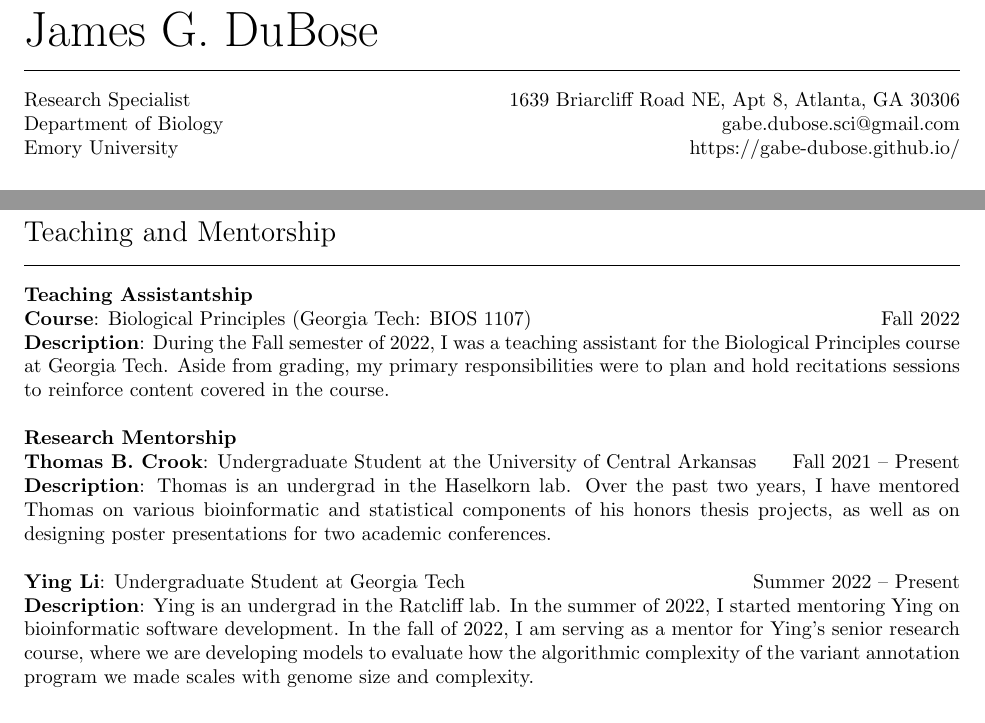
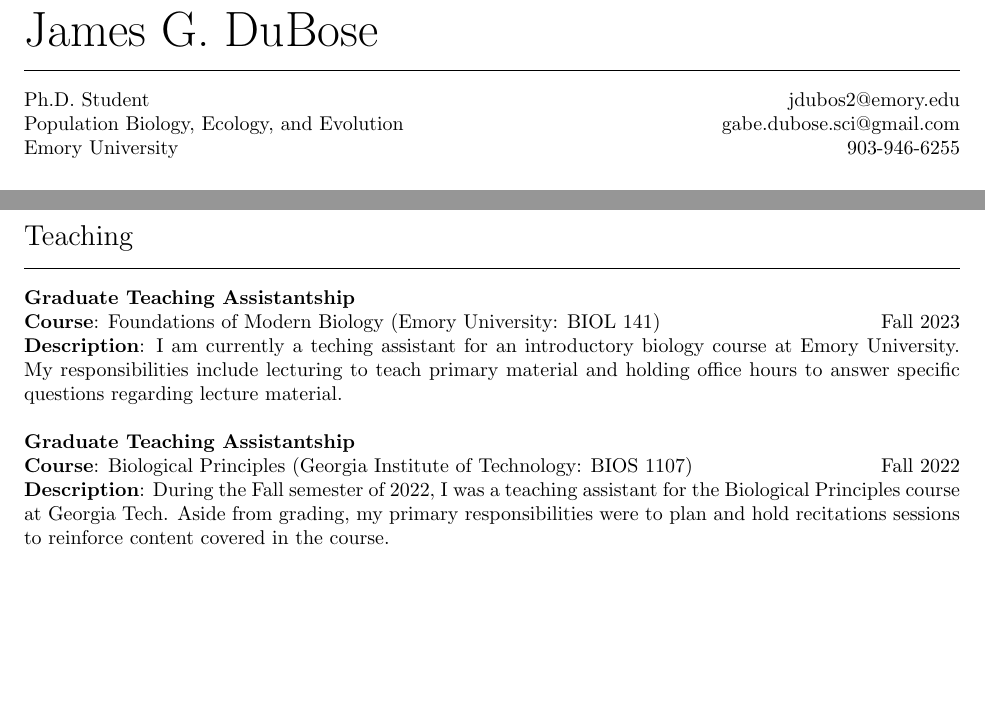
Before and after one commit to gabe-dubose/curriculum-vitae, a LaTeX CV (cv.tex): two parts of pages 1 and 3 of 4 before the commit and two parts of pages 1 and 2 of 4 after it, joined at a grey line, cut so that both start at the same text, the shorter picture padded with empty space. The pictures show the PDF file cv.pdf that the author committed with the source.

Commit message:
Updated CV

```diff
--- a/cv.tex
+++ b/cv.tex
@@ -12,9 +11,9 @@
 {\Huge James G. DuBose} \rule{16.51cm}{0.4pt} \\
 \end{flushleft}
 \noindent
-Research Specialist \hfill 1639 Briarcliff Road NE, Apt 8, Atlanta, GA 30306\\
-Department of Biology \hfill gabe.dubose.sci@gmail.com\\
-Emory University \hfill https://gabe-dubose.github.io/ \\
+Ph.D. Student \hfill jdubos2@emory.edu\\
+Population Biology, Ecology, and Evolution \hfill gabe.dubose.sci@gmail.com\\
+Emory University \hfill 903-946-6255 \\
 \end{flushleft}
 
 \begin{flushleft}
@@ -65,8 +74,23 @@ that feed exclusively on cactus, aiming to gain a broader understanding of how h
 
 \hangindent=0.7cm J. T. Pentz, K. MacGillivray, \textbf{J.G. DuBose}, P. L. Conlin, E. Reinhardt, E. Libby, W. C. Ratcliff. 2022. Evolutionary consequences of nascent multicellular life cycles. \emph{bioRxiv}. doi: 10.1101/2022.07.21.500805 - In review at \emph{eLife} \\
 
-\hangindent=0.7cm \textbf{J.G. DuBose}., Y. Li, G.O. Bozdag, W.C. Ratcliff. 2023. Varanus: A Scalable Pythonic Variant Annotation Program. \emph{GitHub Repository}. - Manuscript in Preparation \\
-
+\begin{flushleft}
+{\Large Teaching} \rule{16.51cm}{0.4pt}\\
+\end{flushleft}
+\\
+\textbf{Graduate Teaching Assistantship}\\
+\textbf{Course}: Foundations of Modern Biology (Emory University: BIOL 141) \hfill Fall 2023\\
+\textbf{Description}: I am currently a teching assistant for an introductory biology course at Emory University.
+My responsibilities include lecturing to teach primary material and holding office hours to answer specific
+questions regarding lecture material.
+\\
+\\
+\textbf{Graduate Teaching Assistantship}\\
+\textbf{Course}: Biological Principles (Georgia Institute of Technology: BIOS 1107) \hfill Fall 2022\\
+\textbf{Description}: During the Fall semester of 2022, I was a teaching assistant for the Biological
+Principles course at Georgia Tech. Aside from grading, my primary responsibilities were to plan and
+hold recitations sessions to reinforce content covered in the course.
+\\
 \begin{flushleft}
 {\Large Talks and Presentations} \rule{16.51cm}{0.4pt}\\
 \end{flushleft}
@@ -111,29 +135,7 @@ Proposal: \emph{The effects of the Burkholderia bacterial symbiont on its social
 Award amount: \$5,000 over one semester\\
 Proposal: \emph{Ecological relevance of the amoeba farming symbiosis: the prevalence of the Burkholderia bacterial symbiont in natural populations, and its effect on the amoeba microbiome}
 \\
-\begin{flushleft}
-{\Large Teaching and Mentorship} \rule{16.51cm}{0.4pt}\\
-\end{flushleft}
-\\
-\textbf{Teaching Assistantship}\\
-\textbf{Course}: Biological Principles (Georgia Tech: BIOS 1107) \hfill Fall 2022\\
-\textbf{Description}: During the Fall semester of 2022, I was a teaching assistant for the Biological
-Principles course at Georgia Tech. Aside from grading, my primary responsibilities were to plan and
-hold recitations sessions to reinforce content covered in the course.\\
-\\
-\textbf{Research Mentorship}\\
-\textbf{Thomas B. Crook}: Undergraduate Student at the University of Central Arkansas \hfill Fall 2021 – Present\\
-\textbf{Description}: Thomas is an undergrad in the Haselkorn lab. Over the past two years, I have mentored Thomas
-on various bioinformatic and statistical components of his honors thesis projects, as well as on designing poster
-presentations for two academic conferences.\\
-\\
-\textbf{Ying Li}: Undergraduate Student at Georgia Tech \hfill Summer 2022 – Present\\
-\textbf{Description}: Ying is an undergrad in the Ratcliff lab. In the summer of 2022, I started
-mentoring Ying on bioinformatic software development. In the fall of 2022, I am serving as a
-mentor for Ying's senior research course, where we are developing models to evaluate how the
-algorithmic complexity of the variant annotation program we made scales with genome size and complexity.\\
 
-\\
 \begin{flushleft}
 {\Large Outreach and Volunteering} \rule{16.51cm}{0.4pt}\\
 \end{flushleft}
```
Also changed, not shown: cv.pdf, cv.tex (25 more changed lines), 1 other file.
